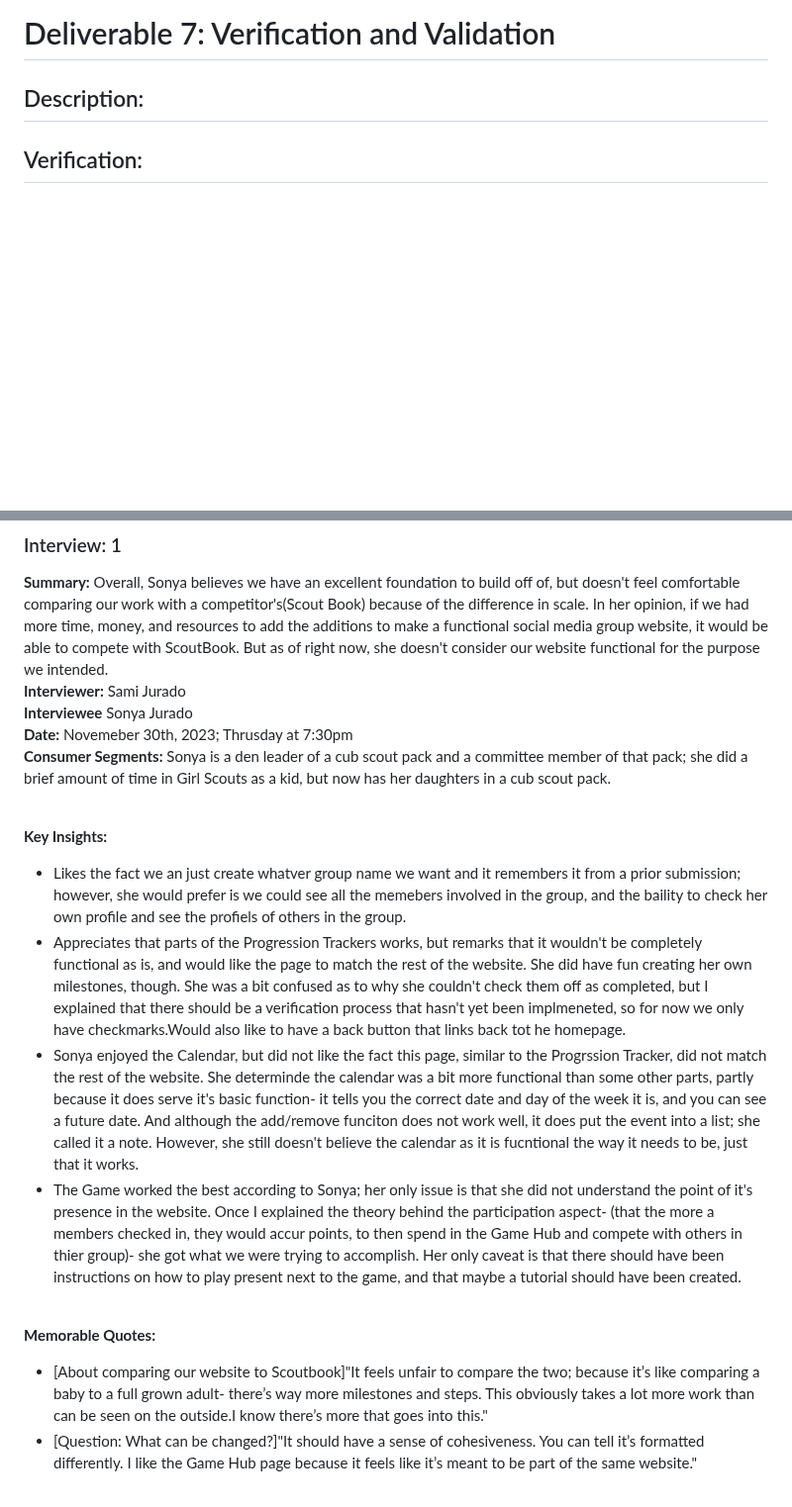
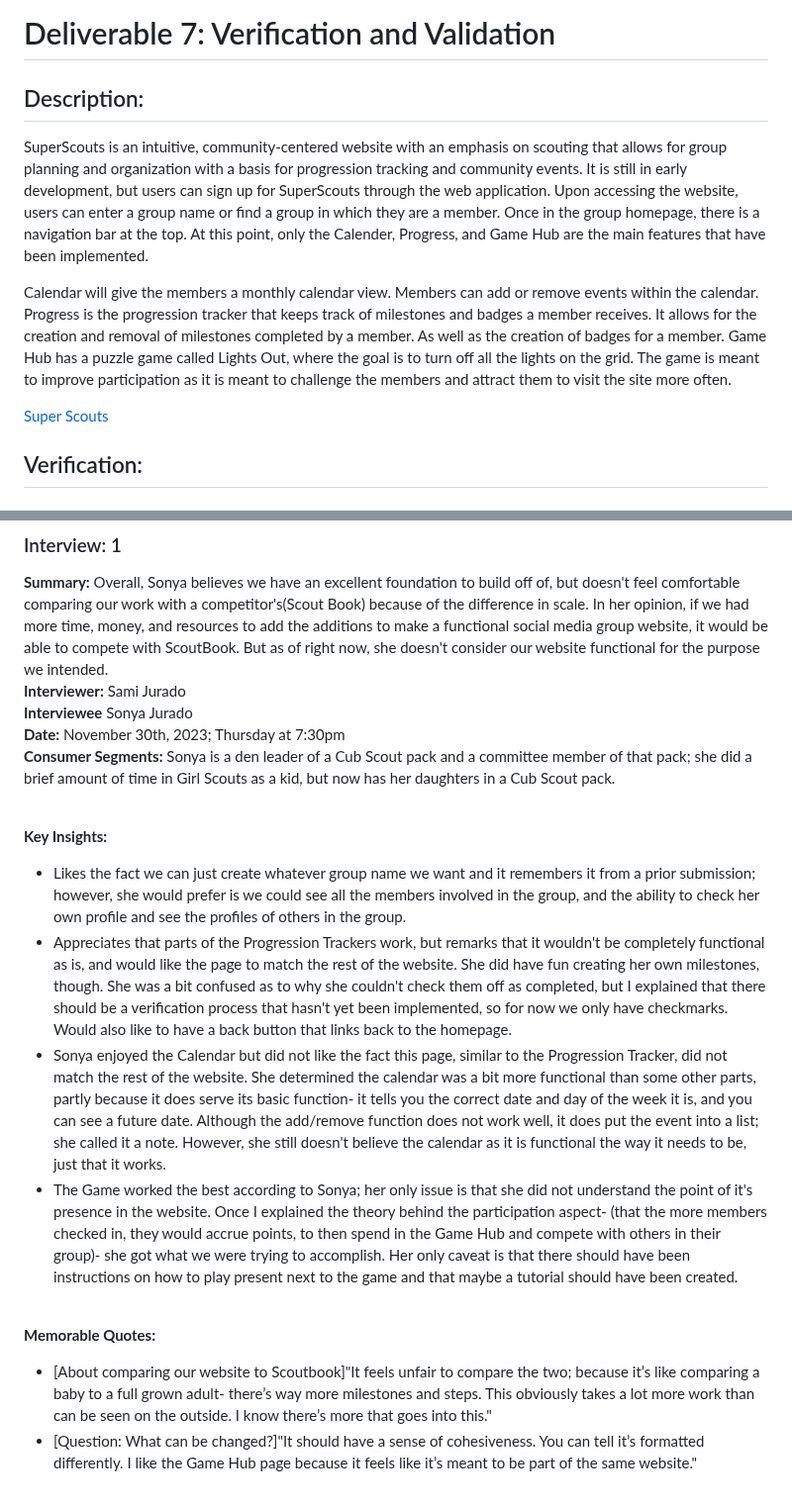
Before and after one commit to sljur/Super_Scouts, a Markdown page: project_documentation/deliverable_7_verification_and_validation.md, 2 parts joined by grey strips. Shown at 99% size. Rendered like a GitHub page; blank space fills up the shorter version.

```diff
--- a/project_documentation/deliverable_7_verification_and_validation.md
+++ b/project_documentation/deliverable_7_verification_and_validation.md
@@ -1,6 +1,11 @@
 # Deliverable 7: Verification and Validation
 
 ## Description:
+SuperScouts is an intuitive, community-centered website with an emphasis on scouting that allows for group planning and organization with a basis for progression tracking and community events. It is still in early development, but users can sign up for SuperScouts through the web application. Upon accessing the website, users can enter a group name or find a group in which they are a member. Once in the group homepage, there is a navigation bar at the top. At this point, only the Calender, Progress, and Game Hub are the main features that have been implemented.
+
+Calendar will give the members a monthly calendar view. Members can add or remove events within the calendar. Progress is the progression tracker that keeps track of milestones and badges a member receives. It allows for the creation and removal of milestones completed by a member. As well as the creation of badges for a member. Game Hub has a puzzle game called Lights Out, where the goal is to turn off all the lights on the grid. The game is meant to improve participation as it is meant to challenge the members and attract them to visit the site more often.
+
+[Super Scouts](http://superscouts.site/)
 
 ## Verification:
 - ## Name Processing Test
@@ -31,17 +36,17 @@ https://github.com/sljur/Super_Scouts/assets/116771608/4c574531-8822-4406-8a3e-3
 **Summary:** Overall, Sonya believes we have an excellent foundation to build off of, but doesn't feel comfortable comparing our work with a competitor's(Scout Book) because of the difference in scale. In her opinion, if we had more time, money, and resources to add the additions to make a functional social media group website, it would be able to compete with ScoutBook. But as of right now, she doesn't consider our website functional for the purpose we intended.<br>
 **Interviewer:** Sami Jurado<br>
 **Interviewee** Sonya Jurado<br>
-**Date:** Novemeber 30th, 2023; Thrusday at 7:30pm <br>
-**Consumer Segments:** Sonya is a den leader of a cub scout pack and a committee member of that pack; she did a brief amount of time in Girl Scouts as a kid, but now has her daughters in a cub scout pack.<br>
+**Date:** November 30th, 2023; Thursday at 7:30pm <br>
+**Consumer Segments:** Sonya is a den leader of a Cub Scout pack and a committee member of that pack; she did a brief amount of time in Girl Scouts as a kid, but now has her daughters in a Cub Scout pack.<br>
 
 <br>**Key Insights:**<br>
-- Likes the fact we an just create whatver group name we want and it remembers it from a prior submission; however, she would prefer is we could see all the memebers involved in the group, and the baility to check her own profile and see the profiels of others in the group.
-- Appreciates that parts of the Progression Trackers works, but remarks that it wouldn't be completely functional as is, and would like the page to match the rest of the website. She did have fun creating her own milestones, though. She was a bit confused as to why she couldn't check them off as completed, but I explained that there should be a verification process that hasn't yet been implmeneted, so for now we only have checkmarks.Would also like to have a back button that links back tot he homepage.
-- Sonya enjoyed the Calendar, but did not like the fact this page, similar to the Progrssion Tracker, did not match the rest of the website. She determinde the calendar was a bit more functional than some other parts, partly because it does serve it's basic function- it tells you the correct date and day of the week it is, and you can see a future date. And although the add/remove funciton does not work well, it does put the event into a list; she called it a note. However, she still doesn't believe the calendar as it is fucntional the way it needs to be, just that it works.
-- The Game worked the best according to Sonya; her only issue is that she did not understand the point of it's presence in the website. Once I explained the theory behind the participation aspect- (that the more a members checked in, they would accur points, to then spend in the Game Hub and compete with others in thier group)- she got what we were trying to accomplish. Her only caveat is that there should have been instructions on how to play present next to the game, and that maybe a tutorial should have been created.
+- Likes the fact we can just create whatever group name we want and it remembers it from a prior submission; however, she would prefer is we could see all the members involved in the group, and the ability to check her own profile and see the profiles of others in the group.
+- Appreciates that parts of the Progression Trackers work, but remarks that it wouldn't be completely functional as is, and would like the page to match the rest of the website. She did have fun creating her own milestones, though. She was a bit confused as to why she couldn't check them off as completed, but I explained that there should be a verification process that hasn't yet been implemented, so for now we only have checkmarks. Would also like to have a back button that links back to the homepage.
+- Sonya enjoyed the Calendar but did not like the fact this page, similar to the Progression Tracker, did not match the rest of the website. She determined the calendar was a bit more functional than some other parts, partly because it does serve its basic function- it tells you the correct date and day of the week it is, and you can see a future date. Although the add/remove function does not work well, it does put the event into a list; she called it a note. However, she still doesn't believe the calendar as it is functional the way it needs to be, just that it works.
+- The Game worked the best according to Sonya; her only issue is that she did not understand the point of it's presence in the website. Once I explained the theory behind the participation aspect- (that the more members checked in, they would accrue points, to then spend in the Game Hub and compete with others in their group)- she got what we were trying to accomplish. Her only caveat is that there should have been instructions on how to play present next to the game and that maybe a tutorial should have been created.
 
 <br>**Memorable Quotes:**<br>
-- [About comparing our website to Scoutbook]"It feels unfair to compare the two; because it’s like comparing a baby to a full grown adult- there’s way more milestones and steps. This obviously takes a lot more work than can be seen on the outside.I know there’s more that goes into this."
+- [About comparing our website to Scoutbook]"It feels unfair to compare the two; because it’s like comparing a baby to a full grown adult- there’s way more milestones and steps. This obviously takes a lot more work than can be seen on the outside. I know there’s more that goes into this."
 - [Question: What can be changed?]"It should have a sense of cohesiveness. You can tell it’s formatted differently. I like the Game Hub page because it feels like it’s meant to be part of the same website."
 
 <br>**Reflection:**<br>
```
Also changed, not shown: other parts of project_documentation/deliverable_7_verification_and_validation.md (+13 -13 lines).
